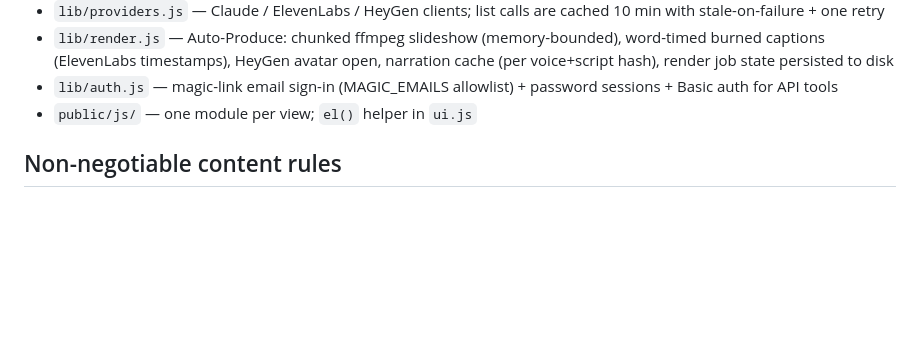
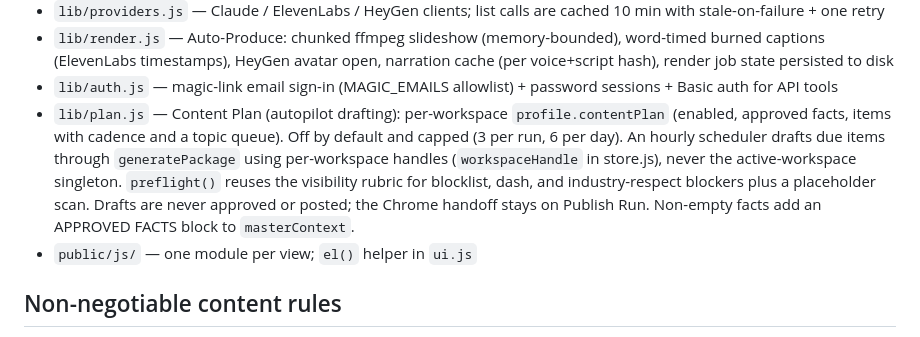
Before and after one commit to nicci-afk/ContentStudio, a Markdown page: CLAUDE.md, the part around the change. GitHub-like rendering; blank space fills up the shorter version.

```diff
--- a/CLAUDE.md
+++ b/CLAUDE.md
@@ -25,6 +25,15 @@ push only when the user is not rendering.
   narration cache (per voice+script hash), render job state persisted to disk
 - `lib/auth.js` — magic-link email sign-in (MAGIC_EMAILS allowlist) +
   password sessions + Basic auth for API tools
+- `lib/plan.js` — Content Plan (autopilot drafting): per-workspace
+  `profile.contentPlan` (enabled, approved facts, items with cadence and a
+  topic queue). Off by default and capped (3 per run, 6 per day). An hourly
+  scheduler drafts due items through `generatePackage` using per-workspace
+  handles (`workspaceHandle` in store.js), never the active-workspace
+  singleton. `preflight()` reuses the visibility rubric for blocklist, dash,
+  and industry-respect blockers plus a placeholder scan. Drafts are never
+  approved or posted; the Chrome handoff stays on Publish Run. Non-empty
+  facts add an APPROVED FACTS block to `masterContext`.
 - `public/js/` — one module per view; `el()` helper in `ui.js`
 
 ## Non-negotiable content rules
```
Also changed, not shown: README.md (+10 -0 lines).
